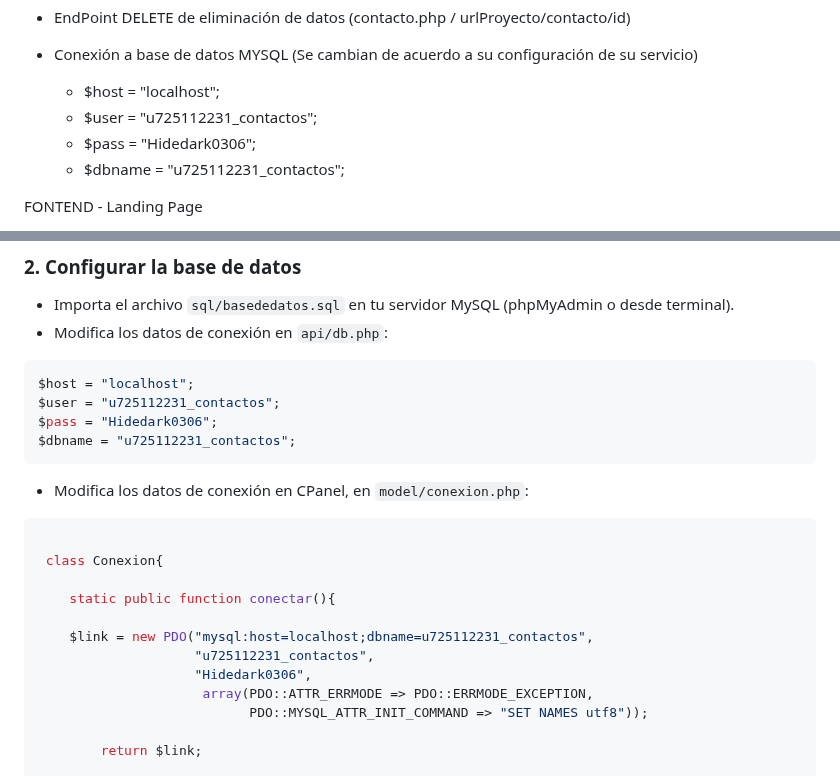
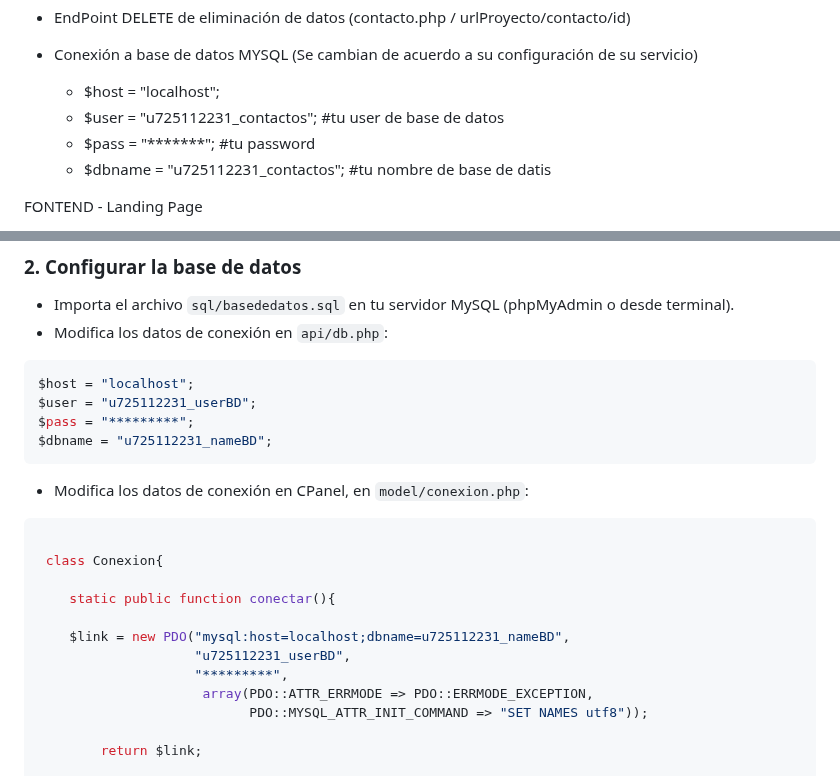
Before and after one commit to dev-ever/landing-api, a Markdown page: README.md, 2 parts joined by grey strips. GitHub-like rendering.

Commit message:
Actualiza el contenido del README.md

````diff
--- a/README.md
+++ b/README.md
@@ -31,9 +31,9 @@ BACKEND API - ENDPOINT
 
 - Conexión a base de datos MYSQL (Se cambian de acuerdo a su configuración de su servicio)
   - $host = "localhost";
-  - $user = "u725112231_contactos";
-  - $pass = "Hidedark0306";
-  - $dbname = "u725112231_contactos";
+  - $user = "u725112231_contactos";   #tu user de base de datos
+  - $pass = "*******";                #tu password
+  - $dbname = "u725112231_contactos"; #tu nombre de base de datis
 
 
 FONTEND - Landing Page
@@ -94,9 +94,9 @@ cd inventario-php
 
 ```php
 $host = "localhost";
-$user = "u725112231_contactos";
-$pass = "Hidedark0306";
-$dbname = "u725112231_contactos";
+$user = "u725112231_userBD";
+$pass = "*********";
+$dbname = "u725112231_nameBD";
 ```
 
 - Modifica los datos de conexión en CPanel, en `model/conexion.php`:
@@ -106,9 +106,9 @@ $dbname = "u725112231_contactos";
 
 	static public function conectar(){
 
-    $link = new PDO("mysql:host=localhost;dbname=u725112231_contactos",
-    	            "u725112231_contactos",
-    	            "Hidedark0306",
+    $link = new PDO("mysql:host=localhost;dbname=u725112231_nameBD",
+    	            "u725112231_userBD",
+    	            "*********",
 	                 array(PDO::ATTR_ERRMODE => PDO::ERRMODE_EXCEPTION,
 	                 	   PDO::MYSQL_ATTR_INIT_COMMAND => "SET NAMES utf8"));
 
````
